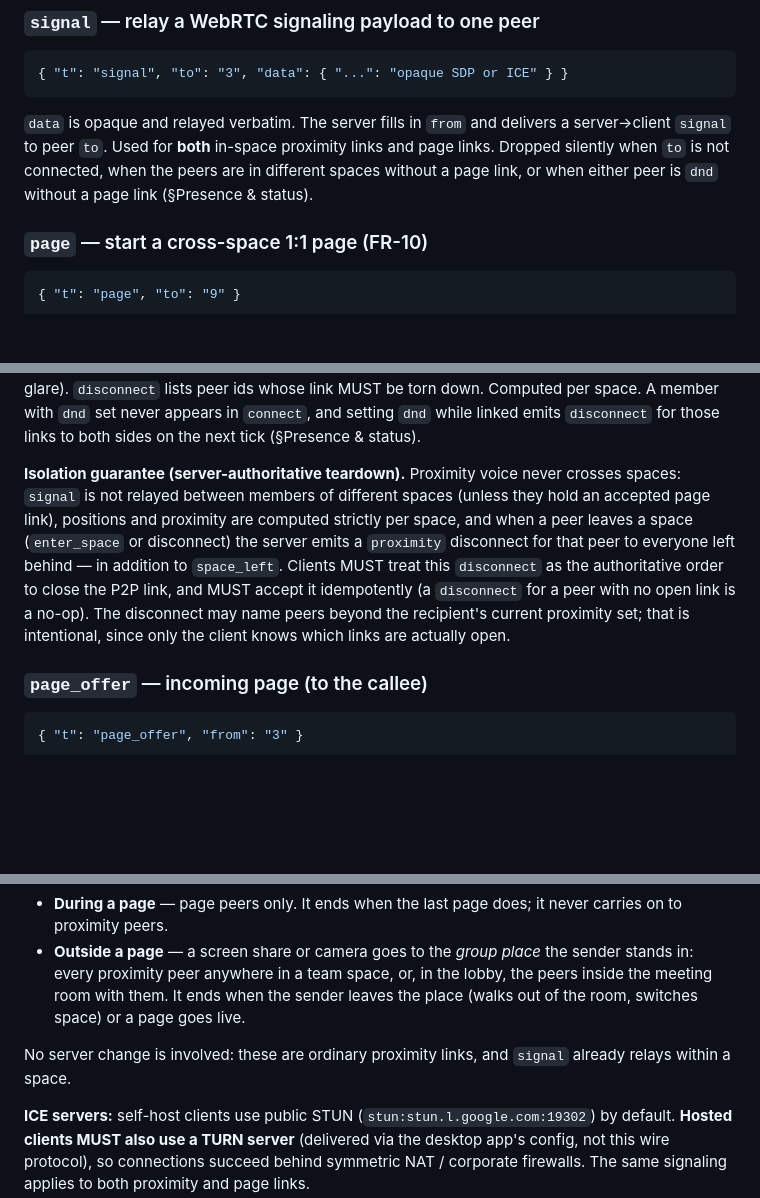
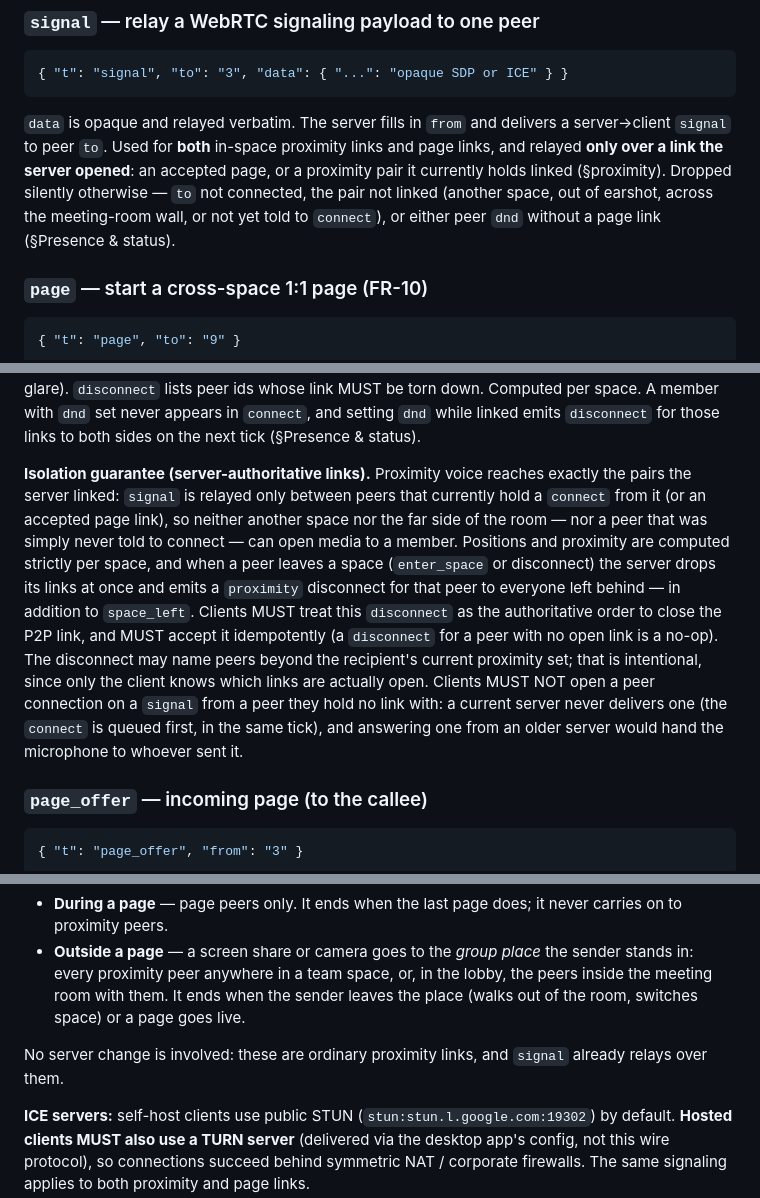
Before and after one commit to ludo-technologies/hiroba, a Markdown page: PROTOCOL.md, 3 parts joined by grey strips. GitHub-like rendering; blank space fills up the shorter version.

Commit message:
docs(PROTOCOL): signal relays only over live links, and clients must not open a peer on an unsolicited signal

````diff
--- a/PROTOCOL.md
+++ b/PROTOCOL.md
@@ -242,9 +242,11 @@ Clients SHOULD set `away: true` when they dim themselves on idle (NFR-01).
 ```
 `data` is opaque and relayed verbatim. The server fills in `from` and delivers a
 server→client `signal` to peer `to`. Used for **both** in-space proximity links
-and page links. Dropped silently when `to` is not connected, when the peers
-are in different spaces without a page link, or when either peer is `dnd`
-without a page link (§Presence & status).
+and page links, and relayed **only over a link the server opened**: an
+accepted page, or a proximity pair it currently holds linked (§proximity).
+Dropped silently otherwise — `to` not connected, the pair not linked (another
+space, out of earshot, across the meeting-room wall, or not yet told to
+`connect`), or either peer `dnd` without a page link (§Presence & status).
 
 ### `page` — start a cross-space 1:1 page (FR-10)
 ```json
@@ -439,16 +441,22 @@ A member with `dnd` set never appears in `connect`, and setting `dnd` while
 linked emits `disconnect` for those links to both sides on the next tick
 (§Presence & status).
 
-**Isolation guarantee (server-authoritative teardown).** Proximity voice never
-crosses spaces: `signal` is not relayed between members of different spaces
-(unless they hold an accepted page link), positions and proximity are computed
-strictly per space, and when a peer leaves a space (`enter_space` or
-disconnect) the server emits a `proximity` disconnect for that peer to
-everyone left behind — in addition to `space_left`. Clients MUST treat this
-`disconnect` as the authoritative order to close the P2P link, and MUST accept
-it idempotently (a `disconnect` for a peer with no open link is a no-op). The
-disconnect may name peers beyond the recipient's current proximity set; that
-is intentional, since only the client knows which links are actually open.
+**Isolation guarantee (server-authoritative links).** Proximity voice reaches
+exactly the pairs the server linked: `signal` is relayed only between peers
+that currently hold a `connect` from it (or an accepted page link), so neither
+another space nor the far side of the room — nor a peer that was simply never
+told to connect — can open media to a member. Positions and proximity are
+computed strictly per space, and when a peer leaves a space (`enter_space` or
+disconnect) the server drops its links at once and emits a `proximity`
+disconnect for that peer to everyone left behind — in addition to
+`space_left`. Clients MUST treat this `disconnect` as the authoritative order
+to close the P2P link, and MUST accept it idempotently (a `disconnect` for a
+peer with no open link is a no-op). The disconnect may name peers beyond the
+recipient's current proximity set; that is intentional, since only the client
+knows which links are actually open. Clients MUST NOT open a peer connection
+on a `signal` from a peer they hold no link with: a current server never
+delivers one (the `connect` is queued first, in the same tick), and answering
+one from an older server would hand the microphone to whoever sent it.
 
 ### `page_offer` — incoming page (to the callee)
 ```json
@@ -565,7 +573,7 @@ for:
   live.
 
 No server change is involved: these are ordinary proximity links, and
-`signal` already relays within a space.
+`signal` already relays over them.
 
 **ICE servers:** self-host clients use public STUN
 (`stun:stun.l.google.com:19302`) by default. **Hosted clients MUST also use a
````
Also changed, not shown: other parts of PROTOCOL.md (+1 -1 lines).
